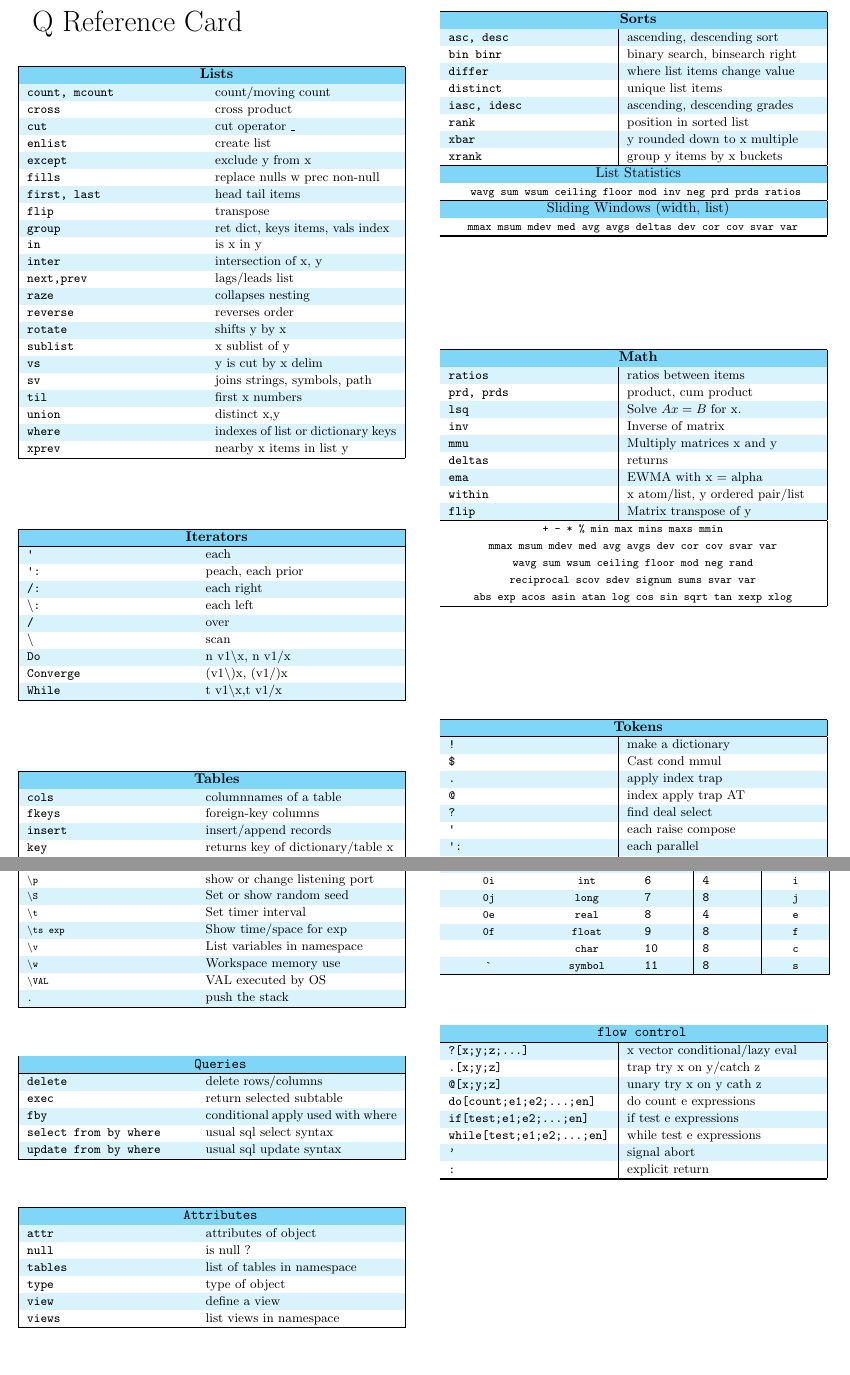
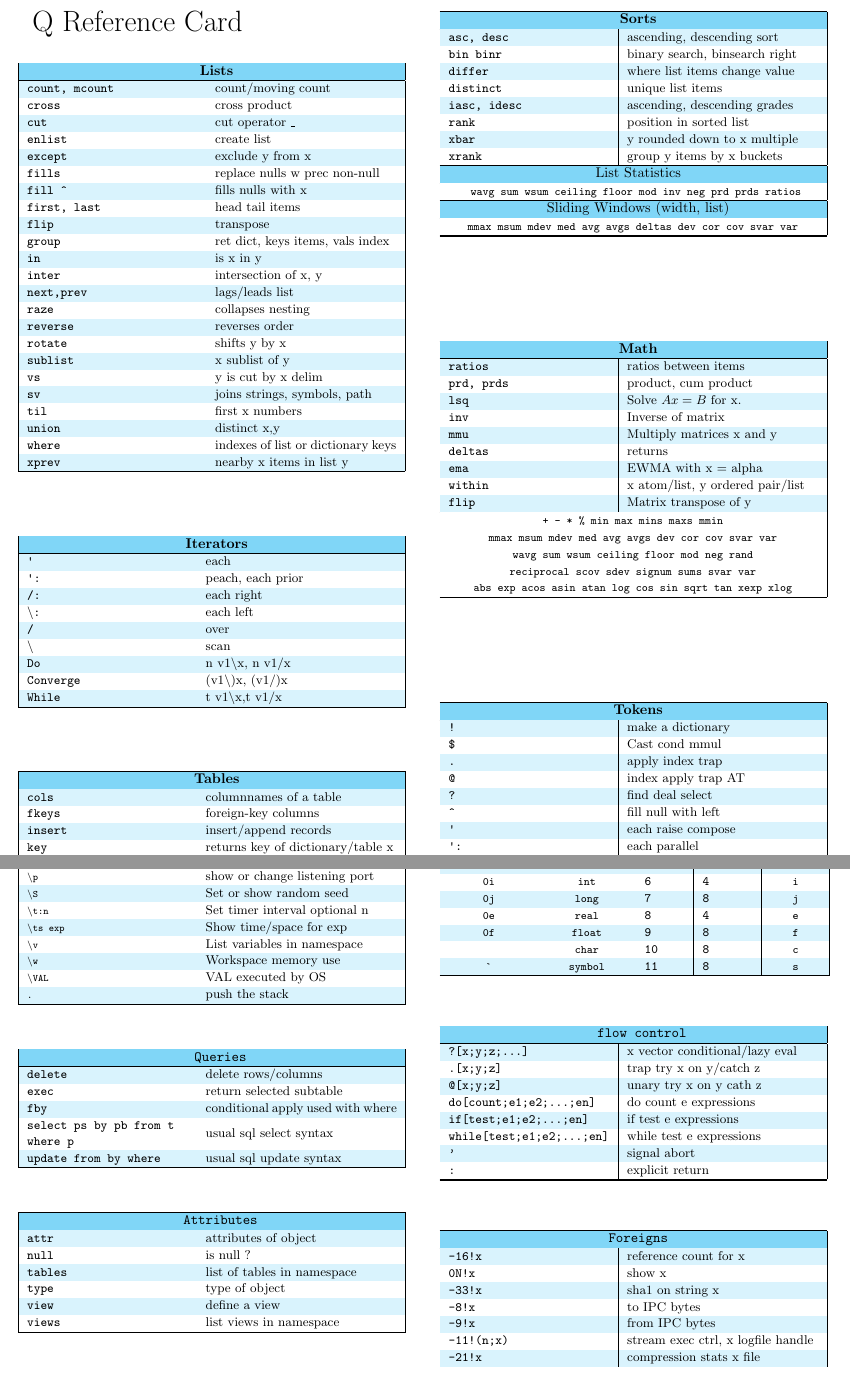
Before and after one commit to locklin/q-reference-card, a LaTeX document (refcard.tex): two parts of pages 1 and 2 of 2, joined at a grey line, cut so that both start at the same text. Compiled offline with pdfLaTeX.

Commit message:
select unclear

```diff
--- a/refcard.tex
+++ b/refcard.tex
@@ -93,6 +93,7 @@
  enlist  &  create list  \\
  except  & exclude y from x   \\
  fills  &  replace nulls w prec non-null  \\
+ fill \string^  & fills nulls with x \\
  first, last  &  head tail items  \\
  flip  & transpose   \\
  group  & ret dict, keys items, vals index   \\
@@ -203,6 +204,7 @@ mmax     msum mdev     med  avg avgs dev cor  cov svar var }
 	{{.}}           & apply index trap \\
 	{{@}}           & index apply trap AT  \\
 	{{?}}              & find deal select \\
+        {{\string^}}              & fill null with left \\
         {{\textquotesingle}}           & each raise compose\\
         {{\textquotesingle :}}          & each parallel \\
         {{\_}}           & cut \\
@@ -250,7 +252,7 @@ mmax     msum mdev     med  avg avgs dev cor  cov svar var }
 	\textbackslash l             & Load file or directory \\
 	\textbackslash p             & show or change listening port \\
 	\textbackslash S             & Set or show random seed \\
-        \textbackslash t             & Set timer interval \\
+        \textbackslash t:n           & Set timer interval optional n\\
         \textbackslash ts exp        & Show time/space for exp \\
         \textbackslash v             & List variables in namespace \\
         \textbackslash w             & Workspace memory use \\
@@ -263,7 +265,7 @@ mmax     msum mdev     med  avg avgs dev cor  cov svar var }
  delete  &  delete rows/columns  \\
  exec  & return selected subtable   \\
  fby  & conditional apply used with where    \\
- select from by where & usual sql select syntax   \\
+ select ps by pb from t where p & usual sql select syntax   \\
  update from by where  &  usual sql update syntax \\
 \end{desctable}
 
@@ -358,5 +360,21 @@ like  & x text matches y pattern   \\
 
 
 
+\begin{desctable}{\texttt{Foreigns}}{\small}
+
+  -16!x  & reference count for x   \\
+   0N!x  & show x \\
+  -33!x  & sha1 on string x\\
+  -8!x   & to IPC bytes \\
+  -9!x   & from IPC bytes \\
+  -11!(n;x) & stream exec ctrl, x logfile handle\\
+  -21!x & compression stats x file\\
+  .Q.w[]  & memory stats \\
+  \hline
+
+\end{desctable}
+
+
+
 
 \end{document}
```
Also changed, not shown: refcard.pdf.
